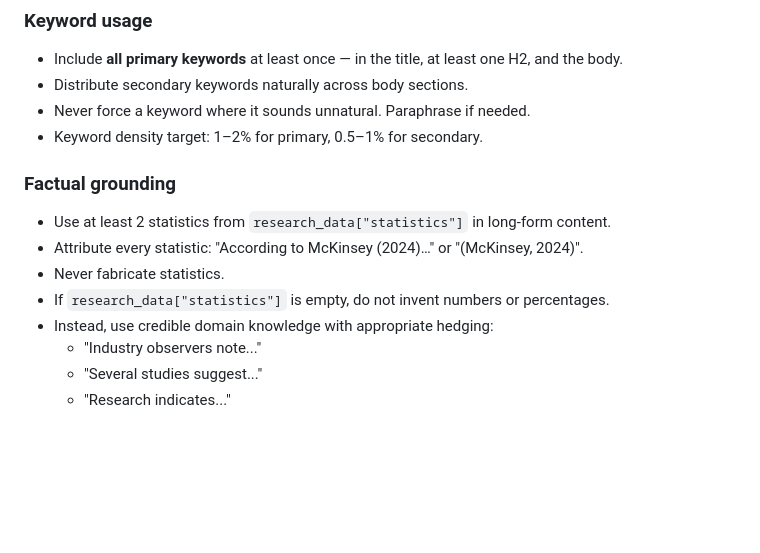
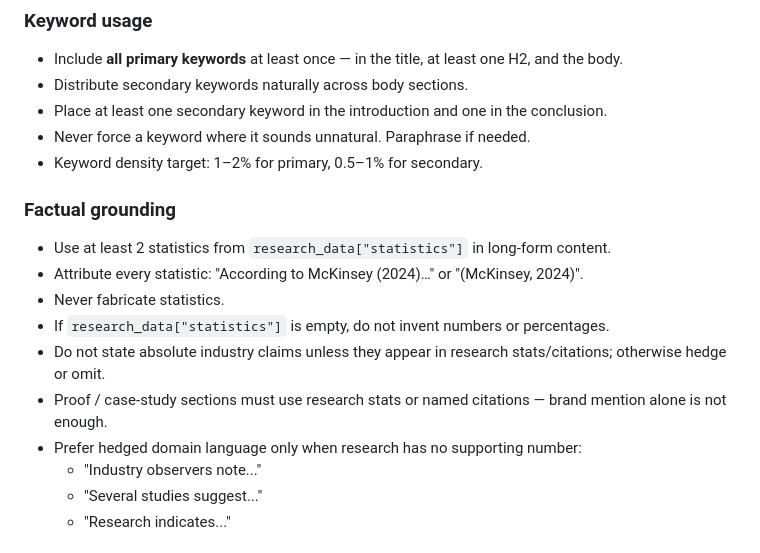
Before and after one commit to rishavgitgeeks-13/multi-ai-agent, a Markdown page: prompts/writer.md, the part around the change. GitHub-like rendering; blank space fills up the shorter version.

```diff
--- a/prompts/writer.md
+++ b/prompts/writer.md
@@ -291,6 +291,7 @@ FORMAT REQUIREMENTS:
 ### Keyword usage
 - Include **all primary keywords** at least once — in the title, at least one H2, and the body.
 - Distribute secondary keywords naturally across body sections.
+- Place at least one secondary keyword in the introduction and one in the conclusion.
 - Never force a keyword where it sounds unnatural. Paraphrase if needed.
 - Keyword density target: 1–2% for primary, 0.5–1% for secondary.
 
@@ -299,7 +300,9 @@ FORMAT REQUIREMENTS:
 - Attribute every statistic: "According to McKinsey (2024)…" or "(McKinsey, 2024)".
 - Never fabricate statistics.
 - If `research_data["statistics"]` is empty, do not invent numbers or percentages.
-- Instead, use credible domain knowledge with appropriate hedging:
+- Do not state absolute industry claims unless they appear in research stats/citations; otherwise hedge or omit.
+- Proof / case-study sections must use research stats or named citations — brand mention alone is not enough.
+- Prefer hedged domain language only when research has no supporting number:
   - "Industry observers note..."
   - "Several studies suggest..."
   - "Research indicates..."
```
